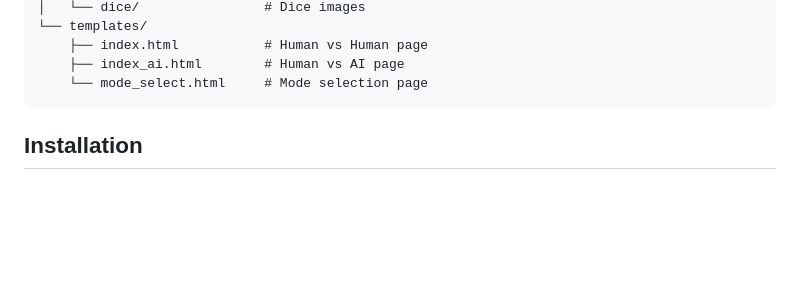
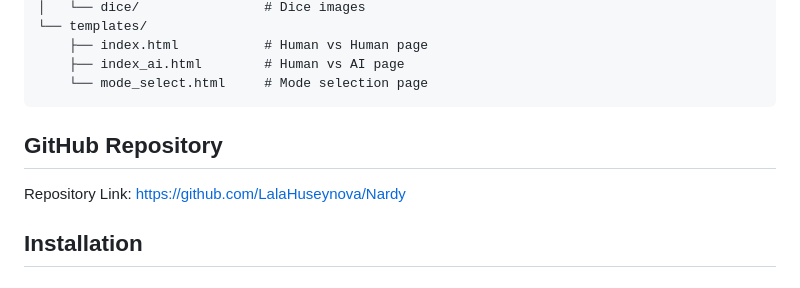
Before and after one commit to LalaHuseynova/Nardy, a Markdown page: README.md, the part around the change. GitHub-like rendering; blank space fills up the shorter version.

Commit message:
New version

````diff
--- a/README.md
+++ b/README.md
@@ -95,6 +95,9 @@ Nardy/
     ├── index_ai.html        # Human vs AI page
     └── mode_select.html     # Mode selection page
 ```
+## GitHub Repository
+Repository Link:
+https://github.com/LalaHuseynova/Nardy
 
 ## Installation
 
````
